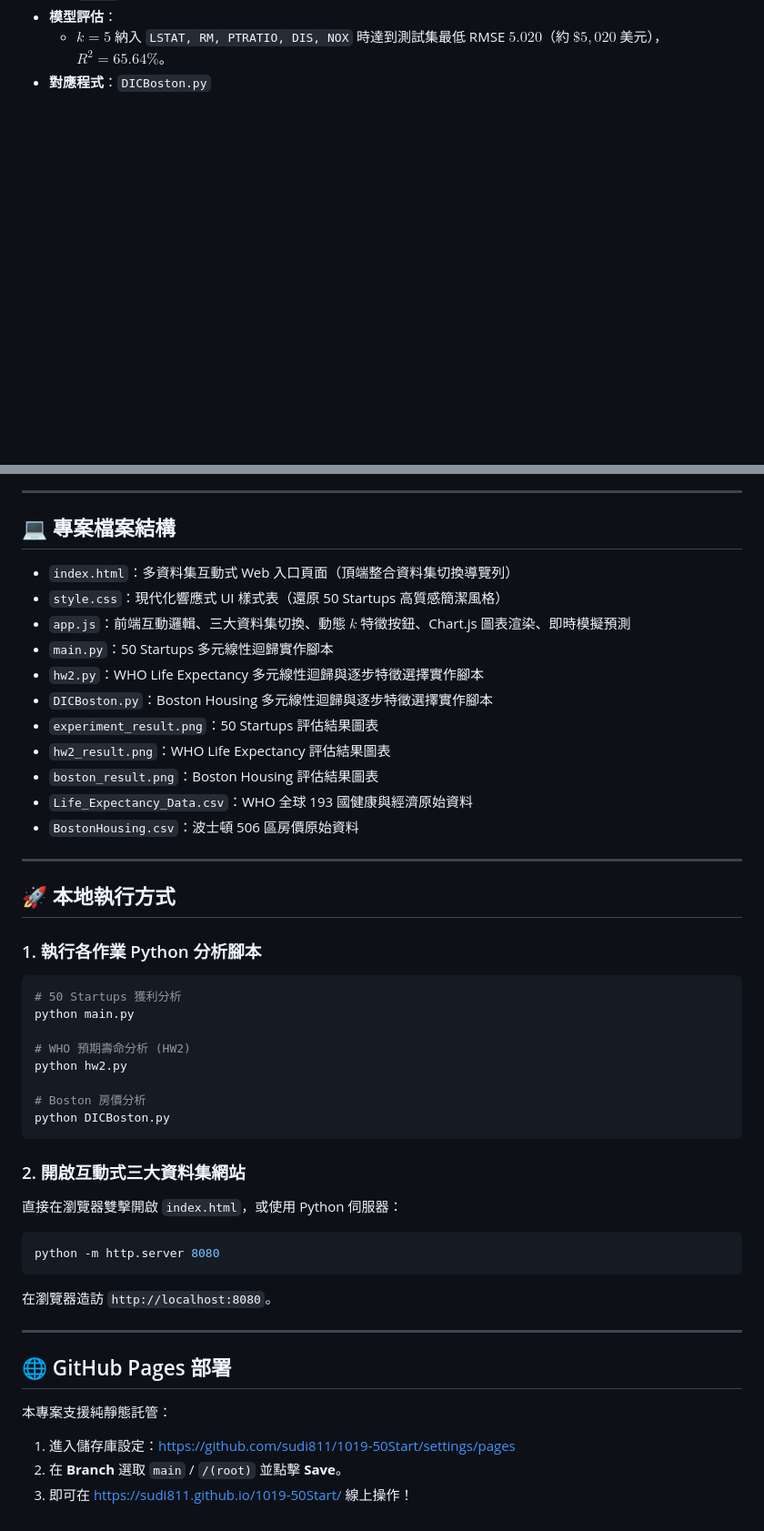
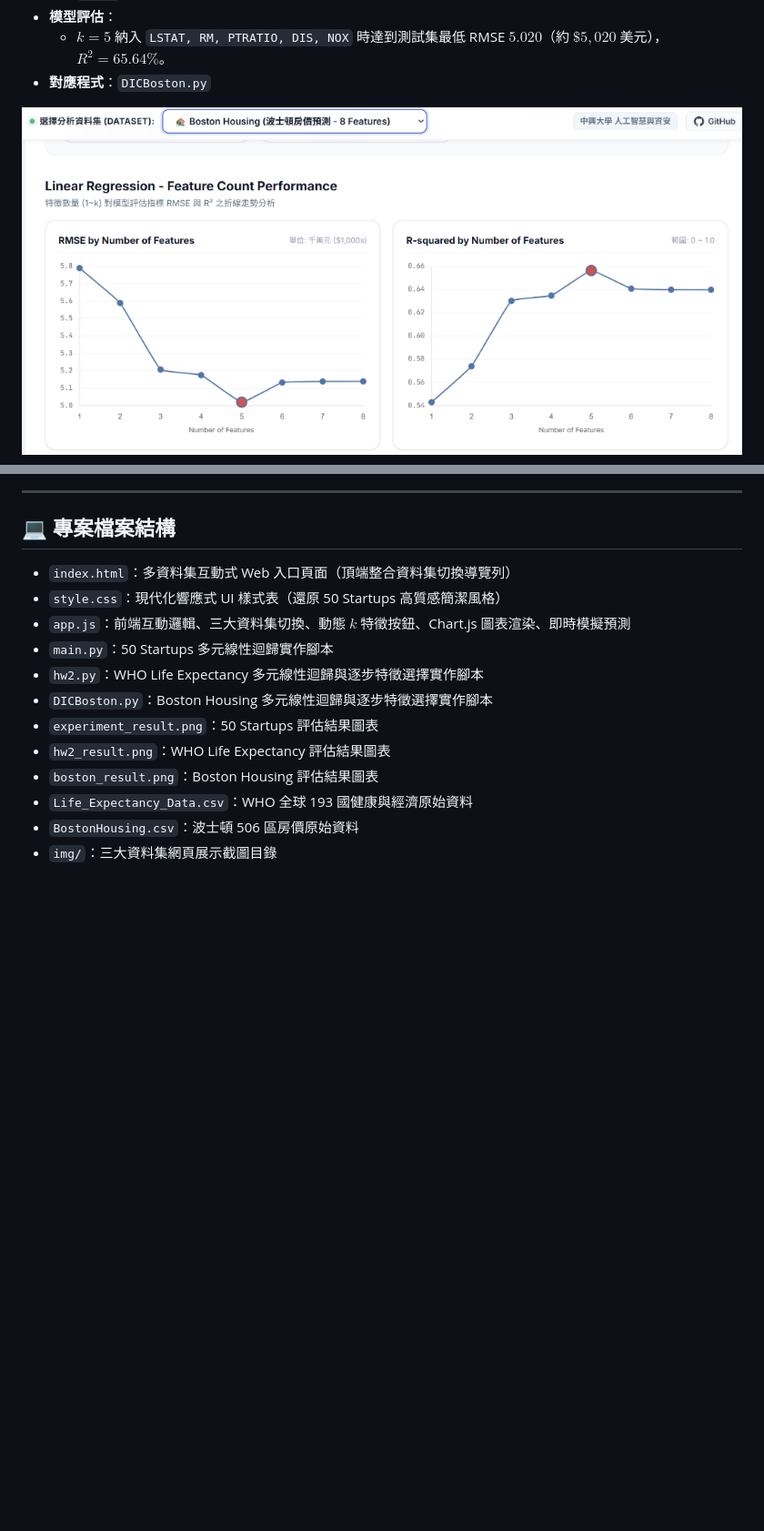
Before and after one commit to sudi811/1019-50Start, a Markdown page: README.md, 2 parts joined by grey strips. Shown at 91% size. GitHub-like rendering; pictures changed too: img/boston_demo.png (added); blank space fills up the shorter version.

````diff
--- a/README.md
+++ b/README.md
@@ -47,6 +51,8 @@
 * **模型評估**：
   * $k=5$ 納入 `LSTAT, RM, PTRATIO, DIS, NOX` 時達到測試集最低 RMSE $5.020$（約 $\$5,020$ 美元），$R^2 = 65.64\%$。
 * **對應程式**：`DICBoston.py`
+
+![Boston Housing Price Regression Explorer](img/boston_demo.png)
 
 ---
 
@@ -63,35 +69,4 @@
 * `boston_result.png`：Boston Housing 評估結果圖表
 * `Life_Expectancy_Data.csv`：WHO 全球 193 國健康與經濟原始資料
 * `BostonHousing.csv`：波士頓 506 區房價原始資料
-
----
-
-## 🚀 本地執行方式
-
-### 1. 執行各作業 Python 分析腳本
-```bash
-# 50 Startups 獲利分析
-python main.py
-
-# WHO 預期壽命分析 (HW2)
-python hw2.py
-
-# Boston 房價分析
-python DICBoston.py
-```
-
-### 2. 開啟互動式三大資料集網站
-直接在瀏覽器雙擊開啟 `index.html`，或使用 Python 伺服器：
-```bash
-python -m http.server 8080
-```
-在瀏覽器造訪 `http://localhost:8080`。
-
----
-
-## 🌐 GitHub Pages 部署
-
-本專案支援純靜態託管：
-1. 進入儲存庫設定：[https://github.com/sudi811/1019-50Start/settings/pages](https://github.com/sudi811/1019-50Start/settings/pages)
-2. 在 **Branch** 選取 `main` / `/(root)` 並點擊 **Save**。
-3. 即可在 [https://sudi811.github.io/1019-50Start/](https://sudi811.github.io/1019-50Start/) 線上操作！
+* `img/`：三大資料集網頁展示截圖目錄
````
Also changed, not shown: other parts of README.md (+6 -2 lines), img/startups_demo.png (added), img/who_demo.png (added).
